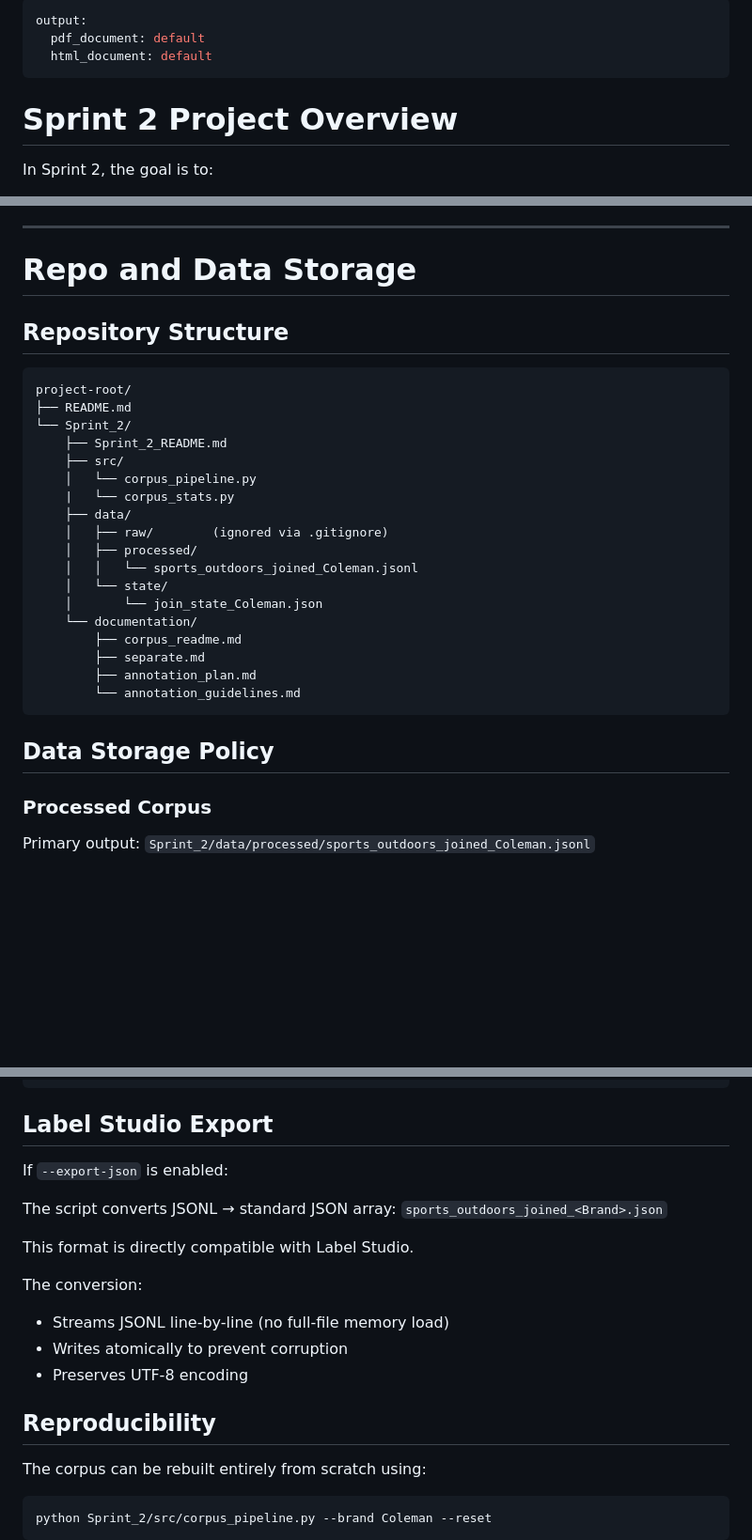
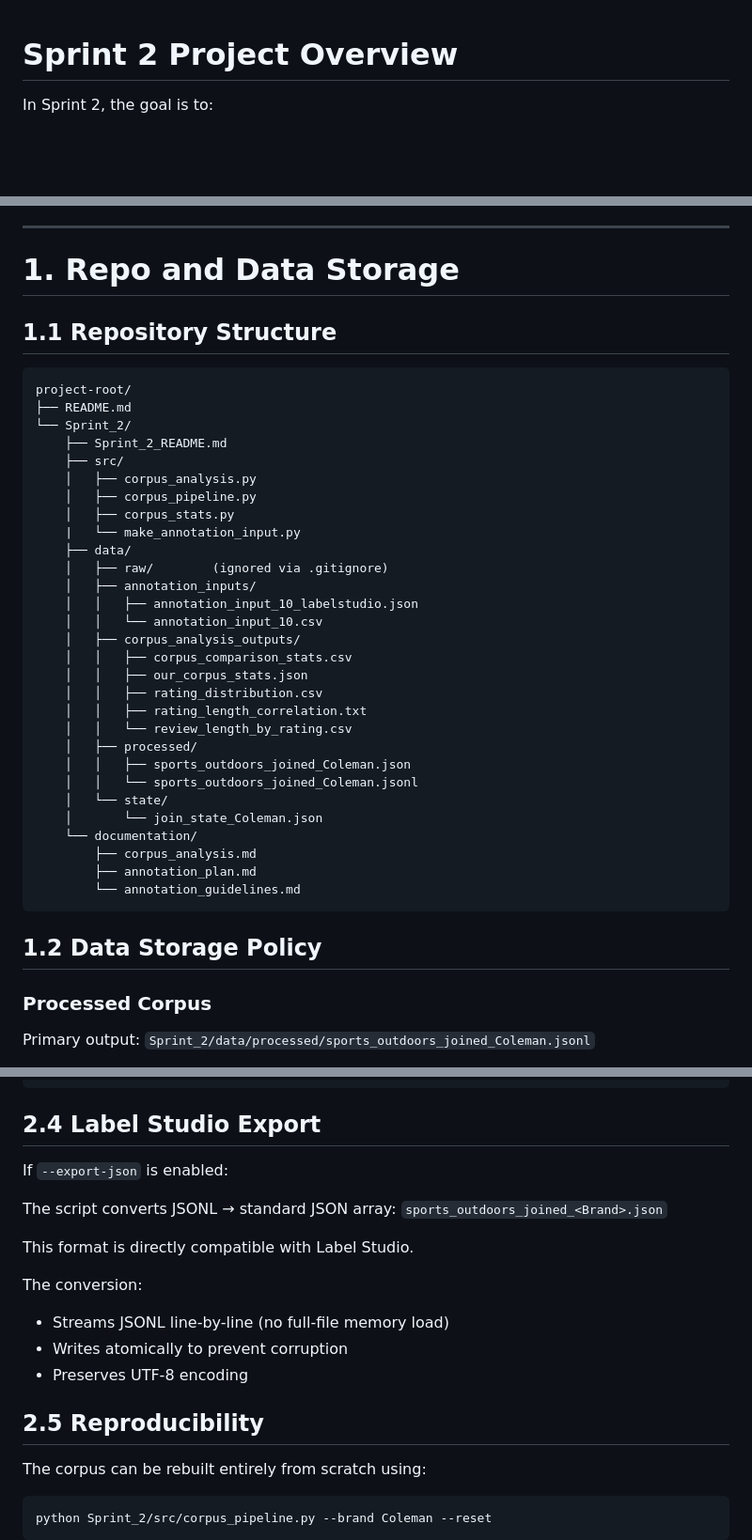
Before and after one commit to yiruiwang091/COLX_523_Projects, a Markdown page: Sprint_2/Sprint_2_README.md, 3 parts joined by grey strips. Shown at 94% size. GitHub-like rendering; blank space fills up the shorter version.

````diff
--- a/Sprint_2/Sprint_2_README.md
+++ b/Sprint_2/Sprint_2_README.md
@@ -1,8 +1,3 @@
----
-output:
-  pdf_document: default
-  html_document: default
----
 # Sprint 2 Project Overview
 
 In Sprint 2, the goal is to:
@@ -27,9 +22,9 @@ In Sprint 2, the goal is to:
 
 ------------------------------------------------------------------------
 
-# Repo and Data Storage
+# 1. Repo and Data Storage
 
-## Repository Structure
+## 1.1 Repository Structure
 
 ```
 project-root/
@@ -37,22 +32,33 @@ project-root/
 └── Sprint_2/
     ├── Sprint_2_README.md
     ├── src/
-    │   └── corpus_pipeline.py
-    |   └── corpus_stats.py
+    │   ├── corpus_analysis.py
+    │   ├── corpus_pipeline.py
+    │   ├── corpus_stats.py
+    |   └── make_annotation_input.py
     ├── data/
     │   ├── raw/        (ignored via .gitignore)
+    │   ├── annotation_inputs/
+    │   │   ├── annotation_input_10_labelstudio.json
+    │   │   └── annotation_input_10.csv
+    │   ├── corpus_analysis_outputs/
+    │   │   ├── corpus_comparison_stats.csv
+    │   │   ├── our_corpus_stats.json
+    │   │   ├── rating_distribution.csv
+    │   │   ├── rating_length_correlation.txt
+    │   │   └── review_length_by_rating.csv
     │   ├── processed/
+    │   │   ├── sports_outdoors_joined_Coleman.json
     │   │   └── sports_outdoors_joined_Coleman.jsonl
     │   └── state/
     │       └── join_state_Coleman.json
     └── documentation/
-        ├── corpus_readme.md
-        ├── separate.md
+        ├── corpus_analysis.md
         ├── annotation_plan.md
         └── annotation_guidelines.md
 ```
 
-## Data Storage Policy
+## 1.2 Data Storage Policy
 
 ### Processed Corpus
 
@@ -200,7 +206,7 @@ Each line is a JSON object:
 }
 ```
 
-## Label Studio Export
+## 2.4 Label Studio Export
 
 If `--export-json` is enabled:
 
@@ -214,7 +220,7 @@ The conversion:
 -   Writes atomically to prevent corruption
 -   Preserves UTF-8 encoding
 
-## Reproducibility
+## 2.5 Reproducibility
 
 The corpus can be rebuilt entirely from scratch using:
 
````
Also changed, not shown: other parts of Sprint_2/Sprint_2_README.md (+76 -34 lines).
